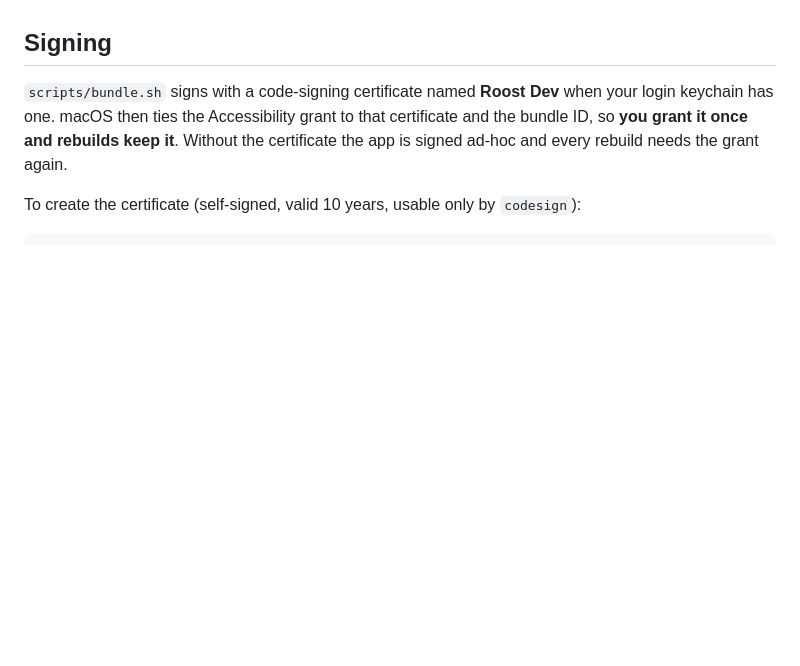
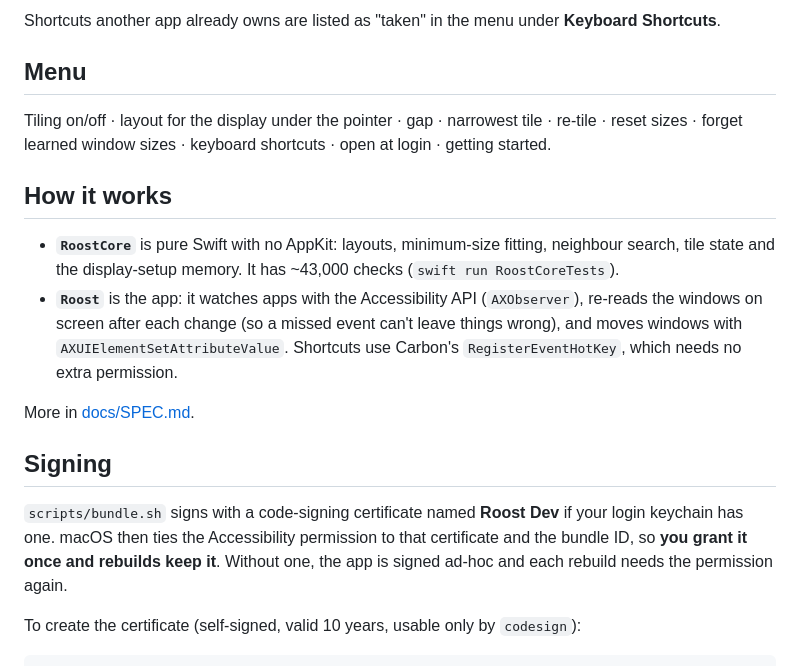
Before and after one commit to PriyanshMathur1/roost, a Markdown page: README.md, the part around one of its changes. Drawn GitHub-style; blank space fills up the shorter version.

```diff
--- a/README.md
+++ b/README.md
@@ -20,10 +76,28 @@ within a couple of seconds.
+Shortcuts another app already owns are listed as "taken" in the menu under **Keyboard Shortcuts**.
+
+## Menu
+
+Tiling on/off · layout for the display under the pointer · gap · narrowest tile · re-tile ·
+reset sizes · forget learned window sizes · keyboard shortcuts · open at login · getting started.
+
+## How it works
+
+- **`RoostCore`** is pure Swift with no AppKit: layouts, minimum-size fitting, neighbour search,
+  tile state and the display-setup memory. It has ~43,000 checks
+  (`swift run RoostCoreTests`).
+- **`Roost`** is the app: it watches apps with the Accessibility API (`AXObserver`), re-reads the
+  windows on screen after each change (so a missed event can't leave things wrong), and moves
+  windows with `AXUIElementSetAttributeValue`. Shortcuts use Carbon's `RegisterEventHotKey`,
+  which needs no extra permission.
+
+More in [docs/SPEC.md](docs/SPEC.md).
 
 ## Signing
 
-`scripts/bundle.sh` signs with a code-signing certificate named **Roost Dev** when
-your login keychain has one. macOS then ties the Accessibility grant to that
-certificate and the bundle ID, so **you grant it once and rebuilds keep it**. Without
-the certificate the app is signed ad-hoc and every rebuild needs the grant again.
+`scripts/bundle.sh` signs with a code-signing certificate named **Roost Dev** if your login
+keychain has one. macOS then ties the Accessibility permission to that certificate and the bundle
+ID, so **you grant it once and rebuilds keep it**. Without one, the app is signed ad-hoc and each
+rebuild needs the permission again.
 
 To create the certificate (self-signed, valid 10 years, usable only by `codesign`):
 
```
Also changed, not shown: other parts of README.md (+80 -52 lines), docs/SPEC.md (+28 -33 lines), docs/icon.png (added), 11 other files.
